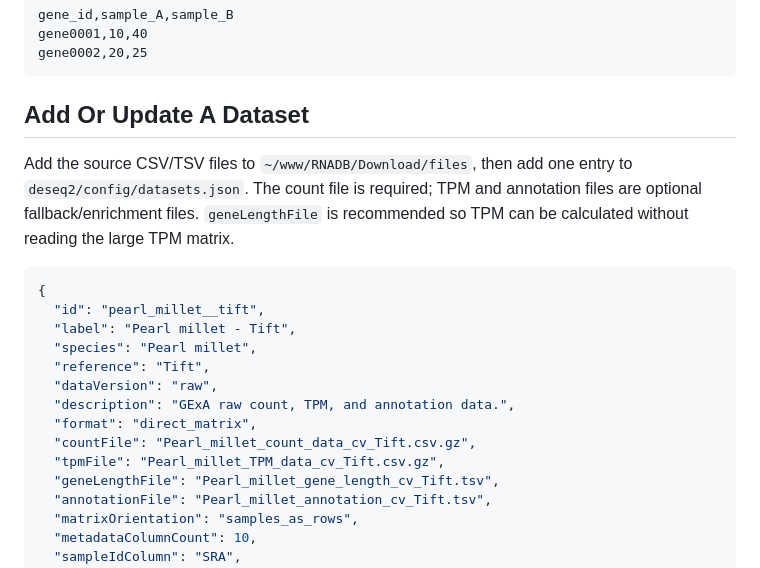
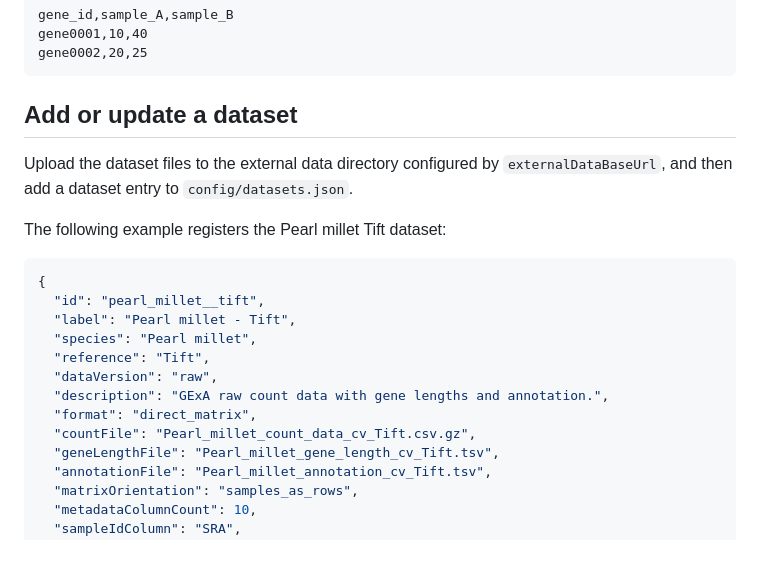
Before and after one commit to kota200/DEAR-OWL, a Markdown page: README.md, the part around one of its changes. Drawn GitHub-style.

````diff
--- a/README.md
+++ b/README.md
@@ -64,12 +64,11 @@ gene0001,10,40
 gene0002,20,25
 ```
 
-## Add Or Update A Dataset
+## Add or update a dataset
 
-Add the source CSV/TSV files to `~/www/RNADB/Download/files`, then add one
-entry to `deseq2/config/datasets.json`. The count file is required; TPM and
-annotation files are optional fallback/enrichment files. `geneLengthFile` is
-recommended so TPM can be calculated without reading the large TPM matrix.
+Upload the dataset files to the external data directory configured by `externalDataBaseUrl`, and then add a dataset entry to `config/datasets.json`.
+
+The following example registers the Pearl millet Tift dataset:
 
 ```json
 {
@@ -78,10 +77,9 @@ recommended so TPM can be calculated without reading the large TPM matrix.
   "species": "Pearl millet",
   "reference": "Tift",
   "dataVersion": "raw",
-  "description": "GExA raw count, TPM, and annotation data.",
+  "description": "GExA raw count data with gene lengths and annotation.",
   "format": "direct_matrix",
   "countFile": "Pearl_millet_count_data_cv_Tift.csv.gz",
-  "tpmFile": "Pearl_millet_TPM_data_cv_Tift.csv.gz",
   "geneLengthFile": "Pearl_millet_gene_length_cv_Tift.tsv",
   "annotationFile": "Pearl_millet_annotation_cv_Tift.tsv",
   "matrixOrientation": "samples_as_rows",
````
Also changed, not shown: other parts of README.md (+41 -5 lines).
